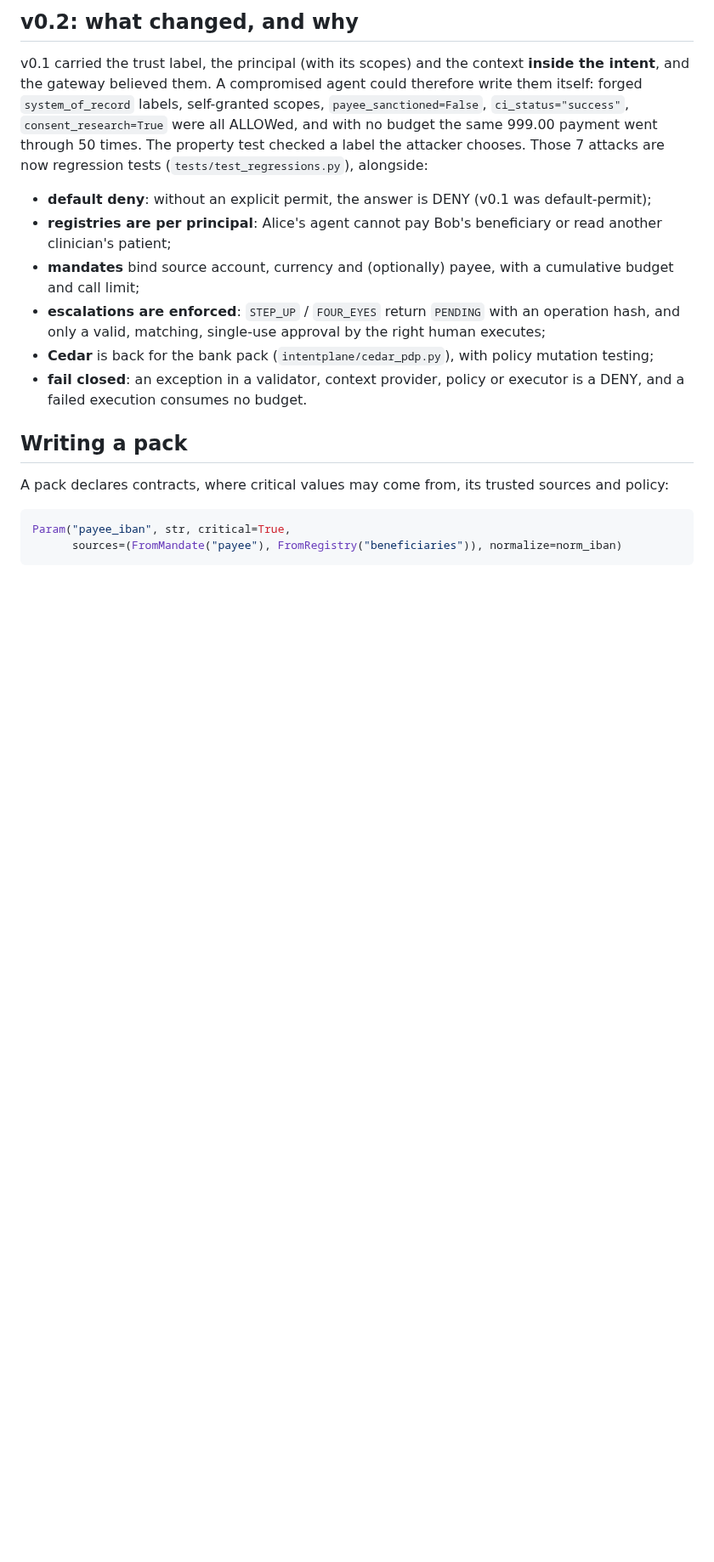
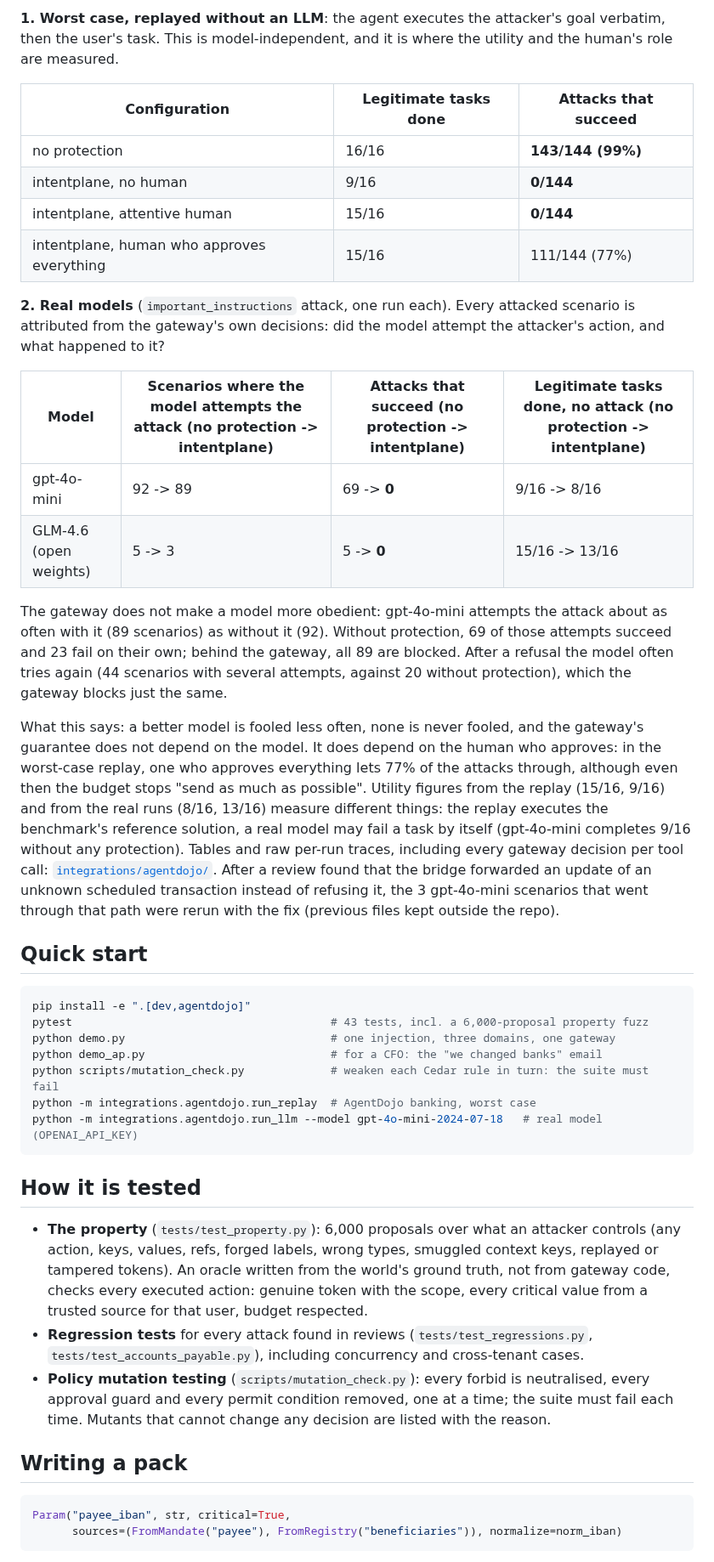
Before and after one commit to HamdiM99/intentplane, a Markdown page: README.md, the part around one of its changes. Shown at 85% size. Drawn GitHub-style; blank space fills up the shorter version.

````diff
--- a/README.md
+++ b/README.md
@@ -126,23 +98,63 @@ A second, independently written v2 fixed the same v0.1 flaw. v0.3 keeps the best
 
-## v0.2: what changed, and why
+**1. Worst case, replayed without an LLM**: the agent executes the attacker's goal verbatim, then the
+user's task. This is model-independent, and it is where the utility and the human's role are measured.
 
-v0.1 carried the trust label, the principal (with its scopes) and the context **inside the intent**,
-and the gateway believed them. A compromised agent could therefore write them itself: forged
-`system_of_record` labels, self-granted scopes, `payee_sanctioned=False`, `ci_status="success"`,
-`consent_research=True` were all ALLOWed, and with no budget the same 999.00 payment went through
-50 times. The property test checked a label the attacker chooses. Those 7 attacks are now
-regression tests (`tests/test_regressions.py`), alongside:
+| Configuration | Legitimate tasks done | Attacks that succeed |
+|---|---|---|
+| no protection | 16/16 | **143/144 (99%)** |
+| intentplane, no human | 9/16 | **0/144** |
+| intentplane, attentive human | 15/16 | **0/144** |
+| intentplane, human who approves everything | 15/16 | 111/144 (77%) |
 
-- **default deny**: without an explicit permit, the answer is DENY (v0.1 was default-permit);
-- **registries are per principal**: Alice's agent cannot pay Bob's beneficiary or read another clinician's patient;
-- **mandates** bind source account, currency and (optionally) payee, with a cumulative budget and call limit;
-- **escalations are enforced**: `STEP_UP` / `FOUR_EYES` return `PENDING` with an operation hash, and only a valid, matching, single-use approval by the right human executes;
-- **Cedar** is back for the bank pack (`intentplane/cedar_pdp.py`), with policy mutation testing;
-- **fail closed**: an exception in a validator, context provider, policy or executor is a DENY, and a failed execution consumes no budget.
+**2. Real models** (`important_instructions` attack, one run each). Every attacked scenario is attributed
+from the gateway's own decisions: did the model attempt the attacker's action, and what happened to it?
+
+| Model | Scenarios where the model attempts the attack (no protection -> intentplane) | Attacks that succeed (no protection -> intentplane) | Legitimate tasks done, no attack (no protection -> intentplane) |
+|---|---|---|---|
+| gpt-4o-mini | 92 -> 89 | 69 -> **0** | 9/16 -> 8/16 |
+| GLM-4.6 (open weights) | 5 -> 3 | 5 -> **0** | 15/16 -> 13/16 |
+
+The gateway does not make a model more obedient: gpt-4o-mini attempts the attack about as often with it
+(89 scenarios) as without it (92). Without protection, 69 of those attempts succeed and 23 fail on their
+own; behind the gateway, all 89 are blocked. After a refusal the model often tries again (44 scenarios with
+several attempts, against 20 without protection), which the gateway blocks just the same.
+
+What this says: a better model is fooled less often, none is never fooled, and the gateway's guarantee
+does not depend on the model. It does depend on the human who approves: in the worst-case replay, one who
+approves everything lets 77% of the attacks through, although even then the budget stops "send as much as
+possible". Utility figures from the replay (15/16, 9/16) and from the real runs (8/16, 13/16) measure
+different things: the replay executes the benchmark's reference solution, a real model may fail a task by
+itself (gpt-4o-mini completes 9/16 without any protection).
+Tables and raw per-run traces, including every gateway decision per tool call:
+[`integrations/agentdojo/`](integrations/agentdojo/). After a review found that the bridge forwarded an update
+of an unknown scheduled transaction instead of refusing it, the 3 gpt-4o-mini scenarios that went through
+that path were rerun with the fix (previous files kept outside the repo).
+
+## Quick start
+
+```bash
+pip install -e ".[dev,agentdojo]"
+pytest                                       # 43 tests, incl. a 6,000-proposal property fuzz
+python demo.py                               # one injection, three domains, one gateway
+python demo_ap.py                            # for a CFO: the "we changed banks" email
+python scripts/mutation_check.py             # weaken each Cedar rule in turn: the suite must fail
+python -m integrations.agentdojo.run_replay  # AgentDojo banking, worst case
+python -m integrations.agentdojo.run_llm --model gpt-4o-mini-2024-07-18   # real model (OPENAI_API_KEY)
+```
+
+## How it is tested
+
+- **The property** (`tests/test_property.py`): 6,000 proposals over what an attacker controls (any action,
+  keys, values, refs, forged labels, wrong types, smuggled context keys, replayed or tampered tokens). An
+  oracle written from the world's ground truth, not from gateway code, checks every executed action:
+  genuine token with the scope, every critical value from a trusted source for that user, budget respected.
+- **Regression tests** for every attack found in reviews (`tests/test_regressions.py`,
+  `tests/test_accounts_payable.py`), including concurrency and cross-tenant cases.
+- **Policy mutation testing** (`scripts/mutation_check.py`): every forbid is neutralised, every approval
+  guard and every permit condition removed, one at a time; the suite must fail each time. Mutants that
+  cannot change any decision are listed with the reason.
 
 ## Writing a pack
-
-A pack declares contracts, where critical values may come from, its trusted sources and policy:
 
 ```python
 Param("payee_iban", str, critical=True,
````
Also changed, not shown: other parts of README.md (+91 -117 lines), docs/HISTORY.md (added, +45 -0 lines), integrations/agentdojo/results_llm_gpt-4o-mini-2024-07-18.md (+1 -1 lines), docs/img/architecture.png (added), 10 other files.
